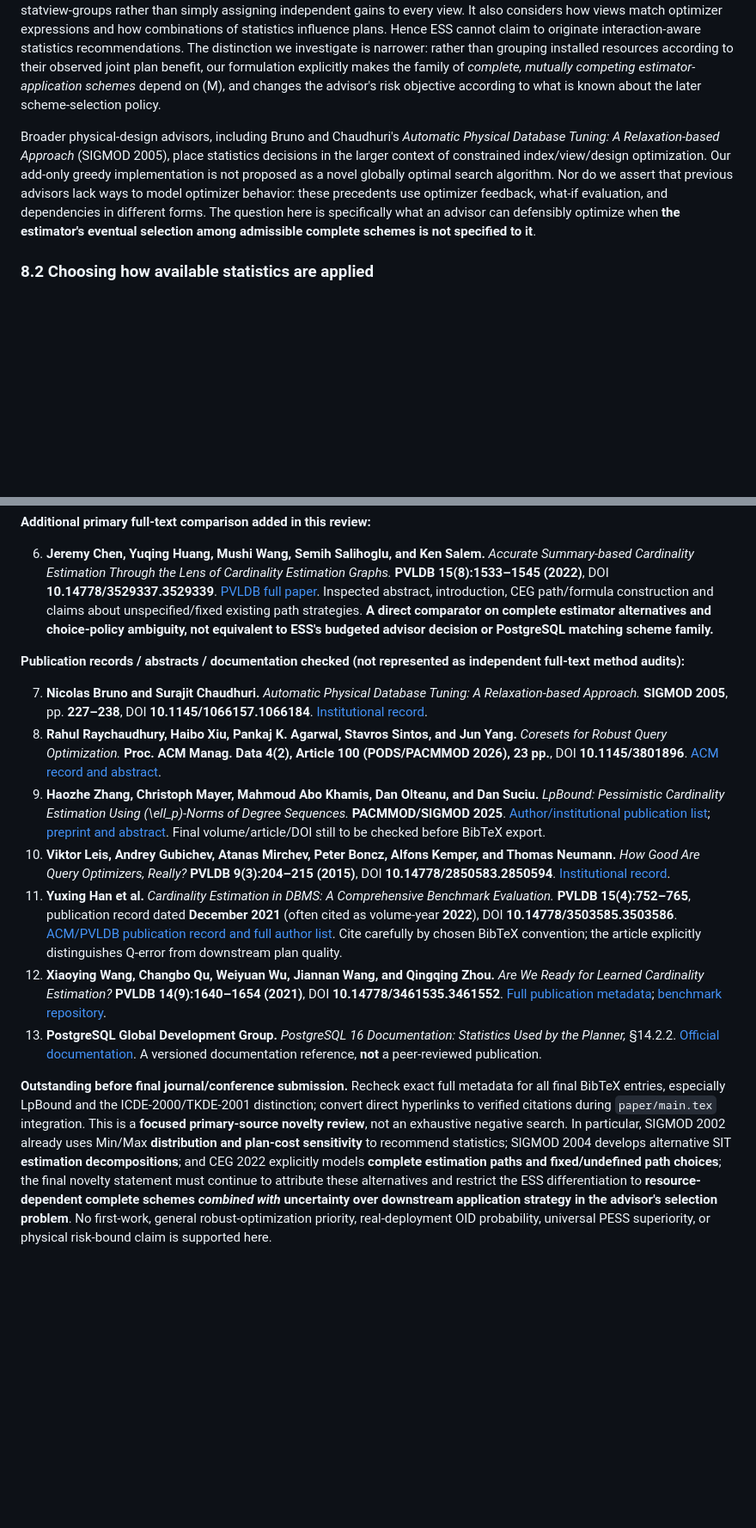
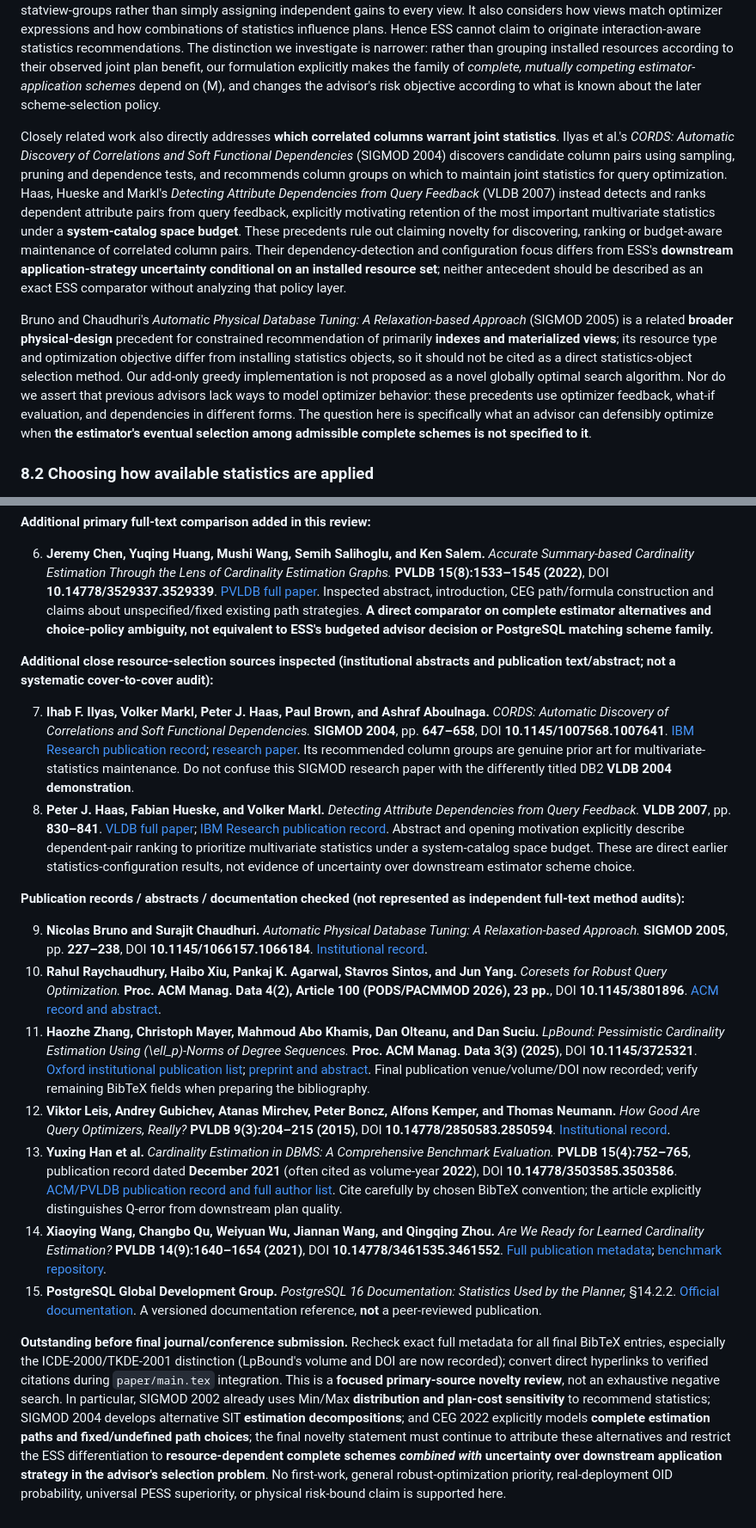
Before and after one commit to 1951123/ess-research, a Markdown page: paper/planning/related-work-issue109-v1.md, 2 parts joined by grey strips. Shown at 86% size. Rendered like a GitHub page; blank space fills up the shorter version.

Commit message:
docs(paper): address CORDS feedback dependencies and bibliography review

```diff
--- a/paper/planning/related-work-issue109-v1.md
+++ b/paper/planning/related-work-issue109-v1.md
@@ -14,7 +14,9 @@ Bruno and Chaudhuri's *Exploiting Statistics on Query Expressions for Optimizati
 
 A particularly important antecedent is El-Helw, Ilyas, and Zuzarte's *StatAdvisor: Recommending Statistical Views* (PVLDB 2(2), 2009). StatAdvisor recommends statistical views under a resource constraint using plan-based candidate enumeration and benefit analysis. **It explicitly models interdependence in the benefit of different views**: several views can be valuable together even when individual members do not change the chosen plan, so the advisor groups mutually useful views into statview-groups rather than simply assigning independent gains to every view. It also considers how views match optimizer expressions and how combinations of statistics influence plans. Hence ESS cannot claim to originate interaction-aware statistics recommendations. The distinction we investigate is narrower: rather than grouping installed resources according to their observed joint plan benefit, our formulation explicitly makes the family of *complete, mutually competing estimator-application schemes* depend on \(M\), and changes the advisor's risk objective according to what is known about the later scheme-selection policy.
 
-Broader physical-design advisors, including Bruno and Chaudhuri's *Automatic Physical Database Tuning: A Relaxation-based Approach* (SIGMOD 2005), place statistics decisions in the larger context of constrained index/view/design optimization. Our add-only greedy implementation is not proposed as a novel globally optimal search algorithm. Nor do we assert that previous advisors lack ways to model optimizer behavior: these precedents use optimizer feedback, what-if evaluation, and dependencies in different forms. The question here is specifically what an advisor can defensibly optimize when **the estimator's eventual selection among admissible complete schemes is not specified to it**.
+Closely related work also directly addresses **which correlated columns warrant joint statistics**. Ilyas et al.'s *CORDS: Automatic Discovery of Correlations and Soft Functional Dependencies* (SIGMOD 2004) discovers candidate column pairs using sampling, pruning and dependence tests, and recommends column groups on which to maintain joint statistics for query optimization. Haas, Hueske and Markl's *Detecting Attribute Dependencies from Query Feedback* (VLDB 2007) instead detects and ranks dependent attribute pairs from query feedback, explicitly motivating retention of the most important multivariate statistics under a **system-catalog space budget**. These precedents rule out claiming novelty for discovering, ranking or budget-aware maintenance of correlated column pairs. Their dependency-detection and configuration focus differs from ESS's **downstream application-strategy uncertainty conditional on an installed resource set**; neither antecedent should be described as an exact ESS comparator without analyzing that policy layer.
+
+Bruno and Chaudhuri's *Automatic Physical Database Tuning: A Relaxation-based Approach* (SIGMOD 2005) is a related **broader physical-design** precedent for constrained recommendation of primarily **indexes and materialized views**; its resource type and optimization objective differ from installing statistics objects, so it should not be cited as a direct statistics-object selection method. Our add-only greedy implementation is not proposed as a novel globally optimal search algorithm. Nor do we assert that previous advisors lack ways to model optimizer behavior: these precedents use optimizer feedback, what-if evaluation, and dependencies in different forms. The question here is specifically what an advisor can defensibly optimize when **the estimator's eventual selection among admissible complete schemes is not specified to it**.
 
 ### 8.2 Choosing how available statistics are applied
 
@@ -70,14 +74,19 @@ Taken together, prior work establishes that (i) advisors choose and maintain wor
 
 6. **Jeremy Chen, Yuqing Huang, Mushi Wang, Semih Salihoglu, and Ken Salem.** *Accurate Summary-based Cardinality Estimation Through the Lens of Cardinality Estimation Graphs.* **PVLDB 15(8):1533–1545 (2022)**, DOI **10.14778/3529337.3529339**. [PVLDB full paper](https://www.vldb.org/pvldb/vol15/p1533-chen.pdf). Inspected abstract, introduction, CEG path/formula construction and claims about unspecified/fixed existing path strategies. **A direct comparator on complete estimator alternatives and choice-policy ambiguity, not equivalent to ESS's budgeted advisor decision or PostgreSQL matching scheme family.**
 
+**Additional close resource-selection sources inspected (institutional abstracts and publication text/abstract; not a systematic cover-to-cover audit):**
+
+7. **Ihab F. Ilyas, Volker Markl, Peter J. Haas, Paul Brown, and Ashraf Aboulnaga.** *CORDS: Automatic Discovery of Correlations and Soft Functional Dependencies.* **SIGMOD 2004**, pp. **647–658**, DOI **10.1145/1007568.1007641**. [IBM Research publication record](https://research.ibm.com/publications/cords-automatic-discovery-of-correlations-and-soft-functional-dependencies); [research paper](https://cs.uwaterloo.ca/~ilyas/papers/cords.pdf). Its recommended column groups are genuine prior art for multivariate-statistics maintenance. Do not confuse this SIGMOD research paper with the differently titled DB2 **VLDB 2004 demonstration**.
+8. **Peter J. Haas, Fabian Hueske, and Volker Markl.** *Detecting Attribute Dependencies from Query Feedback.* **VLDB 2007**, pp. **830–841**. [VLDB full paper](https://www.vldb.org/conf/2007/papers/research/p830-haas.pdf); [IBM Research publication record](https://d3ccyth396mz21.cloudfront.net/publications/detecting-attribute-dependencies-from-query-feedback). Abstract and opening motivation explicitly describe dependent-pair ranking to prioritize multivariate statistics under a system-catalog space budget. These are direct earlier statistics-configuration results, not evidence of uncertainty over downstream estimator scheme choice.
+
 **Publication records / abstracts / documentation checked (not represented as independent full-text method audits):**
 
-7. **Nicolas Bruno and Surajit Chaudhuri.** *Automatic Physical Database Tuning: A Relaxation-based Approach.* **SIGMOD 2005**, pp. **227–238**, DOI **10.1145/1066157.1066184**. [Institutional record](https://www.microsoft.com/en-us/research/publication/automatic-physical-database-tuning-a-relaxation-based-approach/).
-8. **Rahul Raychaudhury, Haibo Xiu, Pankaj K. Agarwal, Stavros Sintos, and Jun Yang.** *Coresets for Robust Query Optimization.* **Proc. ACM Manag. Data 4(2), Article 100 (PODS/PACMMOD 2026), 23 pp.**, DOI **10.1145/3801896**. [ACM record and abstract](https://doi.org/10.1145/3801896).
-9. **Haozhe Zhang, Christoph Mayer, Mahmoud Abo Khamis, Dan Olteanu, and Dan Suciu.** *LpBound: Pessimistic Cardinality Estimation Using \(\ell_p\)-Norms of Degree Sequences.* **PACMMOD/SIGMOD 2025**. [Author/institutional publication list](https://www.ifi.uzh.ch/en/dast/research/LpBound.html); [preprint and abstract](https://arxiv.org/abs/2502.05912). Final volume/article/DOI still to be checked before BibTeX export.
-10. **Viktor Leis, Andrey Gubichev, Atanas Mirchev, Peter Boncz, Alfons Kemper, and Thomas Neumann.** *How Good Are Query Optimizers, Really?* **PVLDB 9(3):204–215 (2015)**, DOI **10.14778/2850583.2850594**. [Institutional record](https://ir.cwi.nl/pub/24379).
-11. **Yuxing Han et al.** *Cardinality Estimation in DBMS: A Comprehensive Benchmark Evaluation.* **PVLDB 15(4):752–765**, publication record dated **December 2021** (often cited as volume-year **2022**), DOI **10.14778/3503585.3503586**. [ACM/PVLDB publication record and full author list](https://doi.org/10.14778/3503585.3503586). Cite carefully by chosen BibTeX convention; the article explicitly distinguishes Q-error from downstream plan quality.
-12. **Xiaoying Wang, Changbo Qu, Weiyuan Wu, Jiannan Wang, and Qingqing Zhou.** *Are We Ready for Learned Cardinality Estimation?* **PVLDB 14(9):1640–1654 (2021)**, DOI **10.14778/3461535.3461552**. [Full publication metadata](https://dblp.org/rec/journals/pvldb/WangQWWZ21.html); [benchmark repository](https://github.com/sfu-db/AreCELearnedYet).
-13. **PostgreSQL Global Development Group.** *PostgreSQL 16 Documentation: Statistics Used by the Planner,* §14.2.2. [Official documentation](https://www.postgresql.org/docs/16/planner-stats.html). A versioned documentation reference, **not** a peer-reviewed publication.
+9. **Nicolas Bruno and Surajit Chaudhuri.** *Automatic Physical Database Tuning: A Relaxation-based Approach.* **SIGMOD 2005**, pp. **227–238**, DOI **10.1145/1066157.1066184**. [Institutional record](https://www.microsoft.com/en-us/research/publication/automatic-physical-database-tuning-a-relaxation-based-approach/).
+10. **Rahul Raychaudhury, Haibo Xiu, Pankaj K. Agarwal, Stavros Sintos, and Jun Yang.** *Coresets for Robust Query Optimization.* **Proc. ACM Manag. Data 4(2), Article 100 (PODS/PACMMOD 2026), 23 pp.**, DOI **10.1145/3801896**. [ACM record and abstract](https://doi.org/10.1145/3801896).
+11. **Haozhe Zhang, Christoph Mayer, Mahmoud Abo Khamis, Dan Olteanu, and Dan Suciu.** *LpBound: Pessimistic Cardinality Estimation Using \(\ell_p\)-Norms of Degree Sequences.* **Proc. ACM Manag. Data 3(3) (2025)**, DOI **10.1145/3725321**. [Oxford institutional publication list](https://www.cs.ox.ac.uk/people/publications/date/Mahmoud.AboKhamis.html); [preprint and abstract](https://arxiv.org/abs/2502.05912). Final publication venue/volume/DOI now recorded; verify remaining BibTeX fields when preparing the bibliography.
+12. **Viktor Leis, Andrey Gubichev, Atanas Mirchev, Peter Boncz, Alfons Kemper, and Thomas Neumann.** *How Good Are Query Optimizers, Really?* **PVLDB 9(3):204–215 (2015)**, DOI **10.14778/2850583.2850594**. [Institutional record](https://ir.cwi.nl/pub/24379).
+13. **Yuxing Han et al.** *Cardinality Estimation in DBMS: A Comprehensive Benchmark Evaluation.* **PVLDB 15(4):752–765**, publication record dated **December 2021** (often cited as volume-year **2022**), DOI **10.14778/3503585.3503586**. [ACM/PVLDB publication record and full author list](https://doi.org/10.14778/3503585.3503586). Cite carefully by chosen BibTeX convention; the article explicitly distinguishes Q-error from downstream plan quality.
+14. **Xiaoying Wang, Changbo Qu, Weiyuan Wu, Jiannan Wang, and Qingqing Zhou.** *Are We Ready for Learned Cardinality Estimation?* **PVLDB 14(9):1640–1654 (2021)**, DOI **10.14778/3461535.3461552**. [Full publication metadata](https://dblp.org/rec/journals/pvldb/WangQWWZ21.html); [benchmark repository](https://github.com/sfu-db/AreCELearnedYet).
+15. **PostgreSQL Global Development Group.** *PostgreSQL 16 Documentation: Statistics Used by the Planner,* §14.2.2. [Official documentation](https://www.postgresql.org/docs/16/planner-stats.html). A versioned documentation reference, **not** a peer-reviewed publication.
 
-**Outstanding before final journal/conference submission.** Recheck exact full metadata for all final BibTeX entries, especially LpBound and the ICDE-2000/TKDE-2001 distinction; convert direct hyperlinks to verified citations during `paper/main.tex` integration. This is a **focused primary-source novelty review**, not an exhaustive negative search. In particular, SIGMOD 2002 already uses Min/Max **distribution and plan-cost sensitivity** to recommend statistics; SIGMOD 2004 develops alternative SIT **estimation decompositions**; and CEG 2022 explicitly models **complete estimation paths and fixed/undefined path choices**; the final novelty statement must continue to attribute these alternatives and restrict the ESS differentiation to **resource-dependent complete schemes *combined with* uncertainty over downstream application strategy in the advisor's selection problem**. No first-work, general robust-optimization priority, real-deployment OID probability, universal PESS superiority, or physical risk-bound claim is supported here.
+**Outstanding before final journal/conference submission.** Recheck exact full metadata for all final BibTeX entries, especially the ICDE-2000/TKDE-2001 distinction (LpBound's volume and DOI are now recorded); convert direct hyperlinks to verified citations during `paper/main.tex` integration. This is a **focused primary-source novelty review**, not an exhaustive negative search. In particular, SIGMOD 2002 already uses Min/Max **distribution and plan-cost sensitivity** to recommend statistics; SIGMOD 2004 develops alternative SIT **estimation decompositions**; and CEG 2022 explicitly models **complete estimation paths and fixed/undefined path choices**; the final novelty statement must continue to attribute these alternatives and restrict the ESS differentiation to **resource-dependent complete schemes *combined with* uncertainty over downstream application strategy in the advisor's selection problem**. No first-work, general robust-optimization priority, real-deployment OID probability, universal PESS superiority, or physical risk-bound claim is supported here.
```
Also changed, not shown: other parts of paper/planning/related-work-issue109-v1.md (+2 -0 lines).
